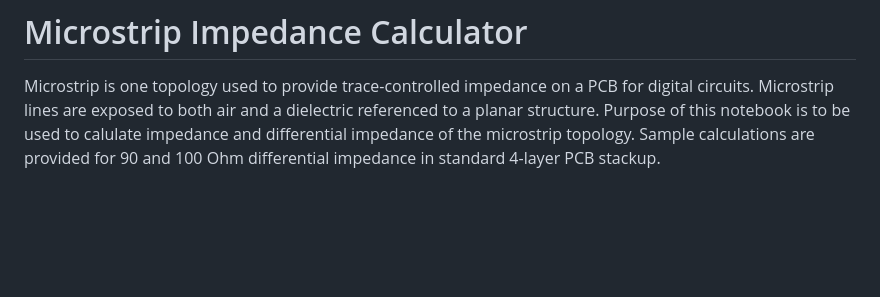
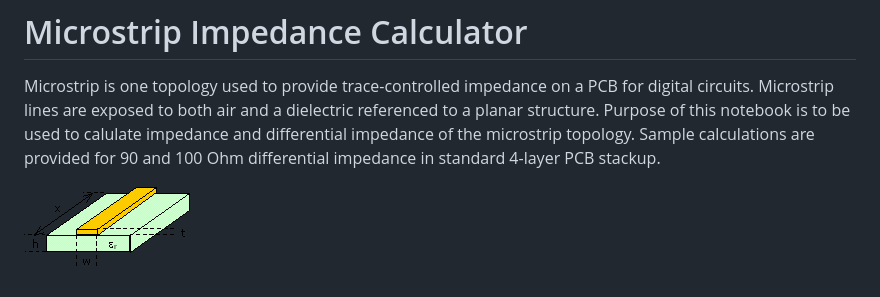
Before and after one commit to mekeetsa/Microstrip, a Markdown page: README.md, the part around the change. Rendered like a GitHub page; pictures changed too: PCB.png (added); blank space fills up the shorter version.

```diff
--- a/README.md
+++ b/README.md
@@ -1,3 +1,5 @@
 # Microstrip Impedance Calculator
 
 Microstrip is one topology used to provide trace-controlled impedance on a PCB for digital circuits. Microstrip lines are exposed to both air and a dielectric referenced to a planar structure. Purpose of this notebook is to be used to calulate impedance and differential impedance of the microstrip topology. Sample calculations are provided for 90 and 100 Ohm differential impedance in standard 4-layer PCB stackup.
+
+![PCB](PCB.png)
```
